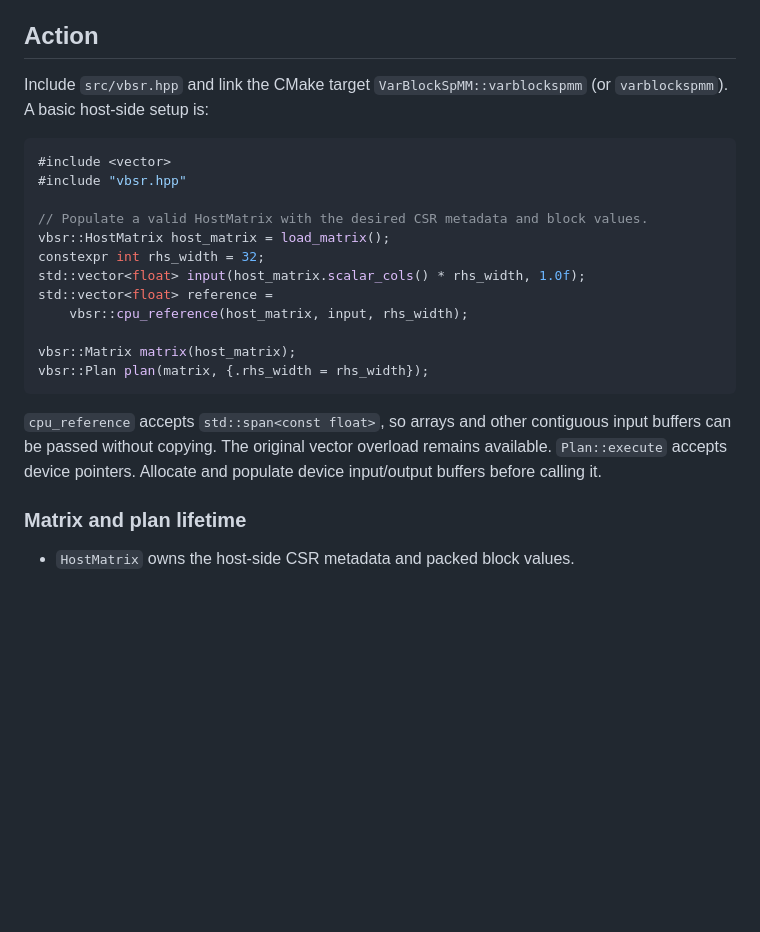
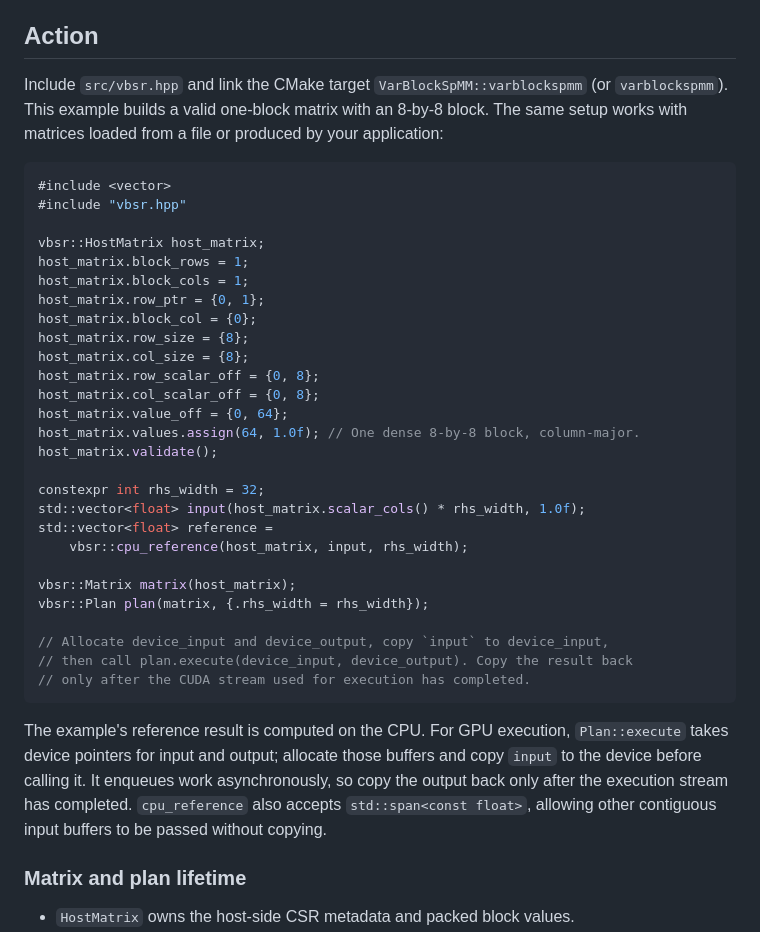
Before and after one commit to King-Clawthorne/VarBlockSpMM, a Markdown page: README.md, the part around the change. Rendered like a GitHub page; blank space fills up the shorter version.

Commit message:
Enhance README with detailed HostMatrix setup example and clarify GPU execution steps

````diff
--- a/README.md
+++ b/README.md
@@ -22,14 +22,27 @@ reference implementation.
 ## Action
 
 Include `src/vbsr.hpp` and link the CMake target
-`VarBlockSpMM::varblockspmm` (or `varblockspmm`). A basic host-side setup is:
+`VarBlockSpMM::varblockspmm` (or `varblockspmm`). This example builds a valid
+one-block matrix with an 8-by-8 block. The same setup works with matrices loaded
+from a file or produced by your application:
 
 ```cpp
 #include <vector>
 #include "vbsr.hpp"
 
-// Populate a valid HostMatrix with the desired CSR metadata and block values.
-vbsr::HostMatrix host_matrix = load_matrix();
+vbsr::HostMatrix host_matrix;
+host_matrix.block_rows = 1;
+host_matrix.block_cols = 1;
+host_matrix.row_ptr = {0, 1};
+host_matrix.block_col = {0};
+host_matrix.row_size = {8};
+host_matrix.col_size = {8};
+host_matrix.row_scalar_off = {0, 8};
+host_matrix.col_scalar_off = {0, 8};
+host_matrix.value_off = {0, 64};
+host_matrix.values.assign(64, 1.0f); // One dense 8-by-8 block, column-major.
+host_matrix.validate();
+
 constexpr int rhs_width = 32;
 std::vector<float> input(host_matrix.scalar_cols() * rhs_width, 1.0f);
 std::vector<float> reference =
@@ -37,12 +50,18 @@ std::vector<float> reference =
 
 vbsr::Matrix matrix(host_matrix);
 vbsr::Plan plan(matrix, {.rhs_width = rhs_width});
+
+// Allocate device_input and device_output, copy `input` to device_input,
+// then call plan.execute(device_input, device_output). Copy the result back
+// only after the CUDA stream used for execution has completed.
 ```
 
-`cpu_reference` accepts `std::span<const float>`, so arrays and other
-contiguous input buffers can be passed without copying. The original vector
-overload remains available. `Plan::execute` accepts device pointers. Allocate
-and populate device input/output buffers before calling it.
+The example's reference result is computed on the CPU. For GPU execution,
+`Plan::execute` takes device pointers for input and output; allocate those
+buffers and copy `input` to the device before calling it. It enqueues work
+asynchronously, so copy the output back only after the execution stream has
+completed. `cpu_reference` also accepts `std::span<const float>`, allowing
+other contiguous input buffers to be passed without copying.
 
 ### Matrix and plan lifetime
 
````
